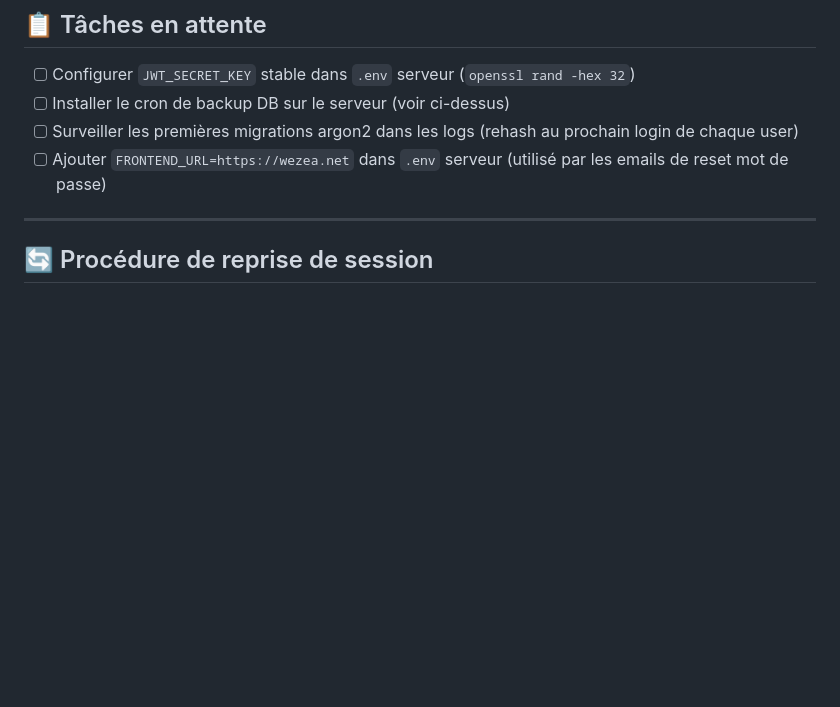
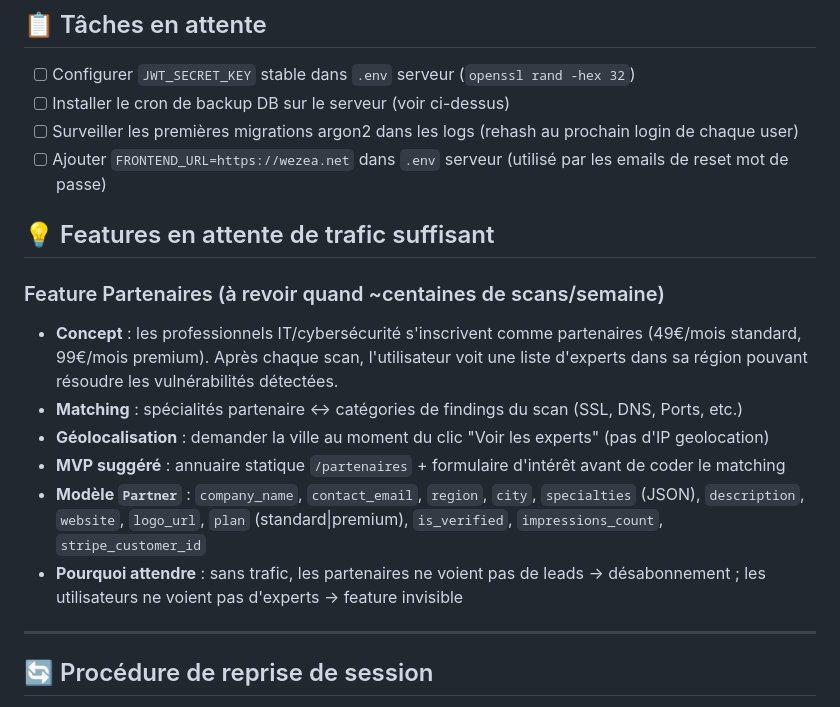
Before and after one commit to CYLNXD/Wezea, a Markdown page: CLAUDE.md, the part around the change. Drawn GitHub-style; blank space fills up the shorter version.

Commit message:
docs: park Partner feature in CLAUDE.md — revisit at scale
Co-Authored-By: Claude Sonnet 4.6 <noreply@anthropic.com>

```diff
--- a/CLAUDE.md
+++ b/CLAUDE.md
@@ -887,6 +887,16 @@ STRIPE_DEV_PRICE_ID=price_1T8MpWKOrtMvErGv0iXhORaP
 - [ ] Surveiller les premières migrations argon2 dans les logs (rehash au prochain login de chaque user)
 - [ ] Ajouter `FRONTEND_URL=https://wezea.net` dans `.env` serveur (utilisé par les emails de reset mot de passe)
 
+## 💡 Features en attente de trafic suffisant
+
+### Feature Partenaires (à revoir quand ~centaines de scans/semaine)
+- **Concept** : les professionnels IT/cybersécurité s'inscrivent comme partenaires (49€/mois standard, 99€/mois premium). Après chaque scan, l'utilisateur voit une liste d'experts dans sa région pouvant résoudre les vulnérabilités détectées.
+- **Matching** : spécialités partenaire ↔ catégories de findings du scan (SSL, DNS, Ports, etc.)
+- **Géolocalisation** : demander la ville au moment du clic "Voir les experts" (pas d'IP geolocation)
+- **MVP suggéré** : annuaire statique `/partenaires` + formulaire d'intérêt avant de coder le matching
+- **Modèle `Partner`** : `company_name`, `contact_email`, `region`, `city`, `specialties` (JSON), `description`, `website`, `logo_url`, `plan` (standard|premium), `is_verified`, `impressions_count`, `stripe_customer_id`
+- **Pourquoi attendre** : sans trafic, les partenaires ne voient pas de leads → désabonnement ; les utilisateurs ne voient pas d'experts → feature invisible
+
 ---
 
 ## 🔄 Procédure de reprise de session
```
